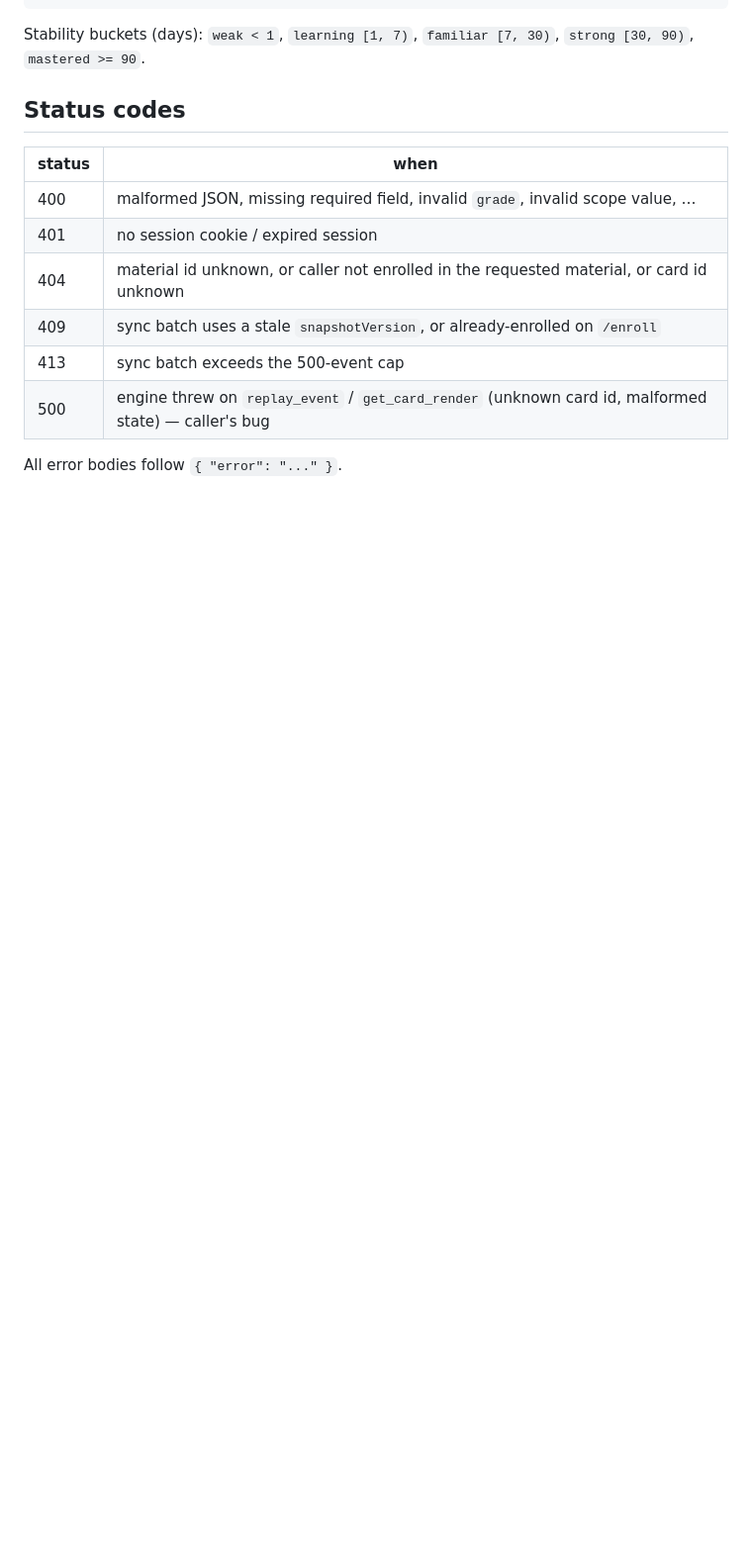
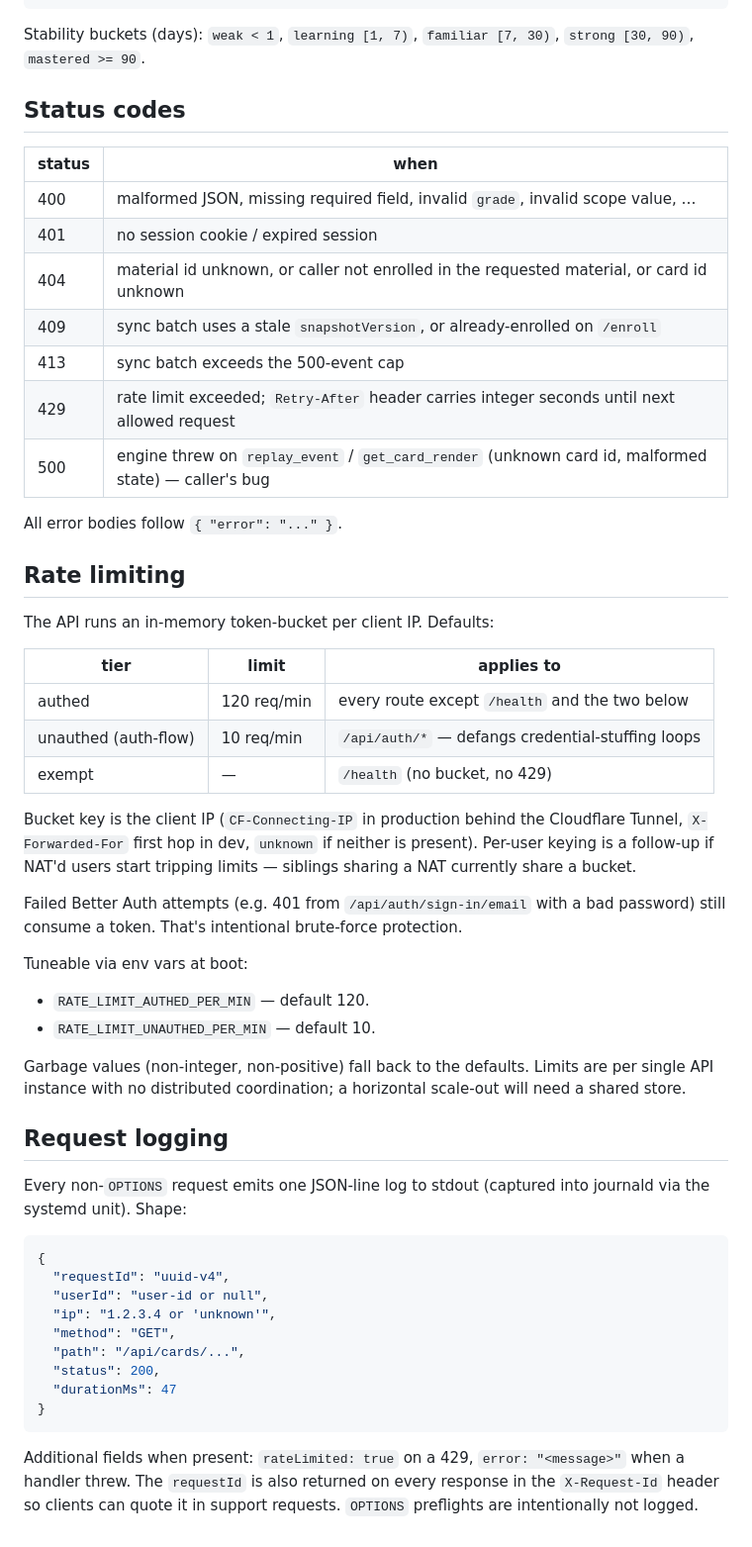
Before and after one commit to TommyAmberson/verse-vault, a Markdown page: docs/server-api.md, the part around the change. Shown at 99% size. Drawn GitHub-style; blank space fills up the shorter version.

Commit message:
docs: rate limit + request log documentation
Document the 429 status, Retry-After header, two-tier rate limit
defaults, env-var knobs, and the structured request log shape.

````diff
--- a/docs/server-api.md
+++ b/docs/server-api.md
@@ -392,6 +392,53 @@ Stability buckets (days): `weak < 1`, `learning [1, 7)`, `familiar [7, 30)`, `st
 | 404    | material id unknown, or caller not enrolled in the requested material, or card id unknown            |
 | 409    | sync batch uses a stale `snapshotVersion`, or already-enrolled on `/enroll`                          |
 | 413    | sync batch exceeds the 500-event cap                                                                 |
+| 429    | rate limit exceeded; `Retry-After` header carries integer seconds until next allowed request         |
 | 500    | engine threw on `replay_event` / `get_card_render` (unknown card id, malformed state) — caller's bug |
 
 All error bodies follow `{ "error": "..." }`.
+
+## Rate limiting
+
+The API runs an in-memory token-bucket per client IP. Defaults:
+
+| tier                 | limit       | applies to                                        |
+| -------------------- | ----------- | ------------------------------------------------- |
+| authed               | 120 req/min | every route except `/health` and the two below    |
+| unauthed (auth-flow) | 10 req/min  | `/api/auth/*` — defangs credential-stuffing loops |
+| exempt               | —           | `/health` (no bucket, no 429)                     |
+
+Bucket key is the client IP (`CF-Connecting-IP` in production behind the Cloudflare Tunnel,
+`X-Forwarded-For` first hop in dev, `unknown` if neither is present). Per-user keying is a follow-up
+if NAT'd users start tripping limits — siblings sharing a NAT currently share a bucket.
+
+Failed Better Auth attempts (e.g. 401 from `/api/auth/sign-in/email` with a bad password) still
+consume a token. That's intentional brute-force protection.
+
+Tuneable via env vars at boot:
+
+* `RATE_LIMIT_AUTHED_PER_MIN` — default 120.
+* `RATE_LIMIT_UNAUTHED_PER_MIN` — default 10.
+
+Garbage values (non-integer, non-positive) fall back to the defaults. Limits are per single API
+instance with no distributed coordination; a horizontal scale-out will need a shared store.
+
+## Request logging
+
+Every non-`OPTIONS` request emits one JSON-line log to stdout (captured into journald via the
+systemd unit). Shape:
+
+```json
+{
+  "requestId": "uuid-v4",
+  "userId": "user-id or null",
+  "ip": "1.2.3.4 or 'unknown'",
+  "method": "GET",
+  "path": "/api/cards/...",
+  "status": 200,
+  "durationMs": 47
+}
+```
+
+Additional fields when present: `rateLimited: true` on a 429, `error: "<message>"` when a handler
+threw. The `requestId` is also returned on every response in the `X-Request-Id` header so clients
+can quote it in support requests. `OPTIONS` preflights are intentionally not logged.
````
